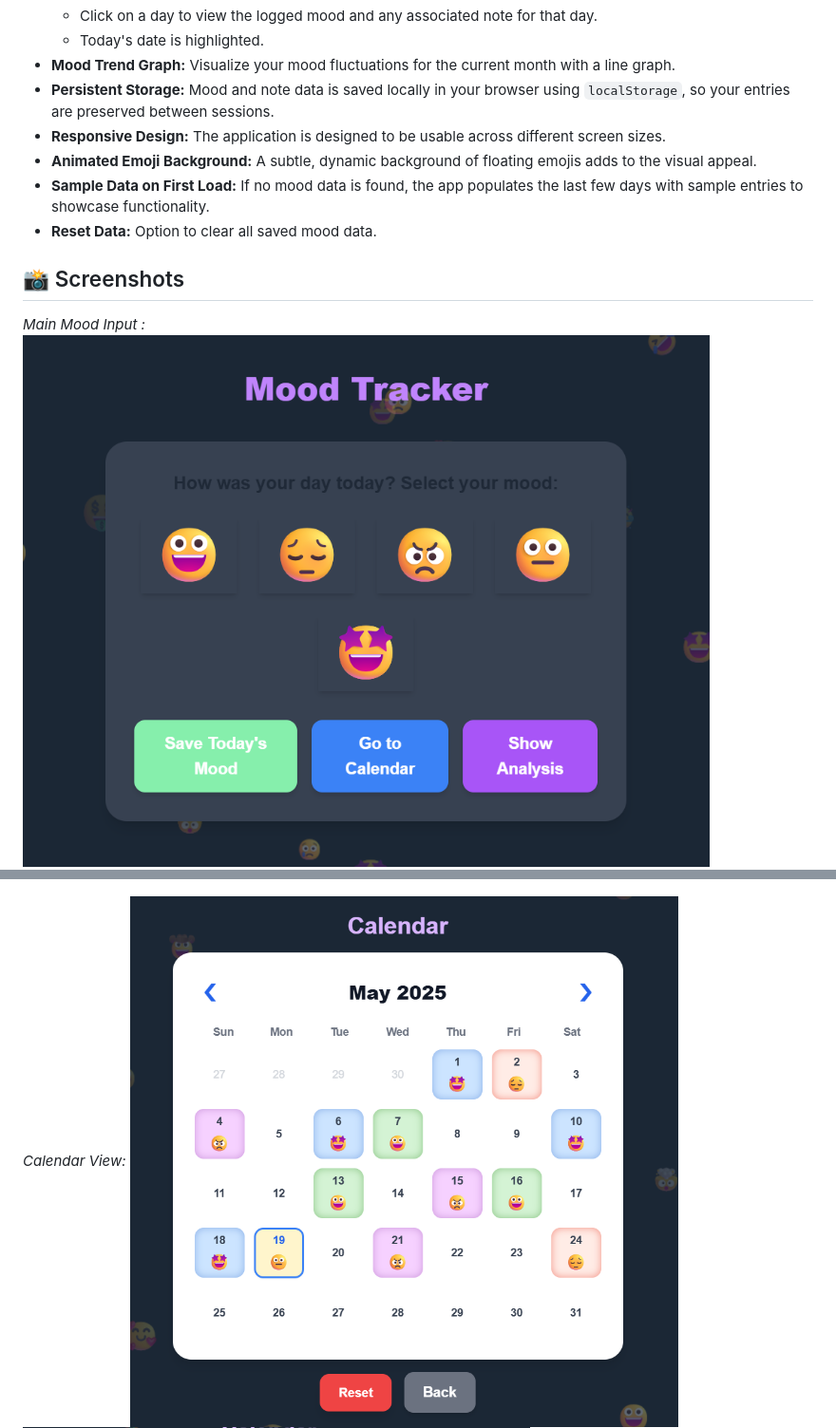
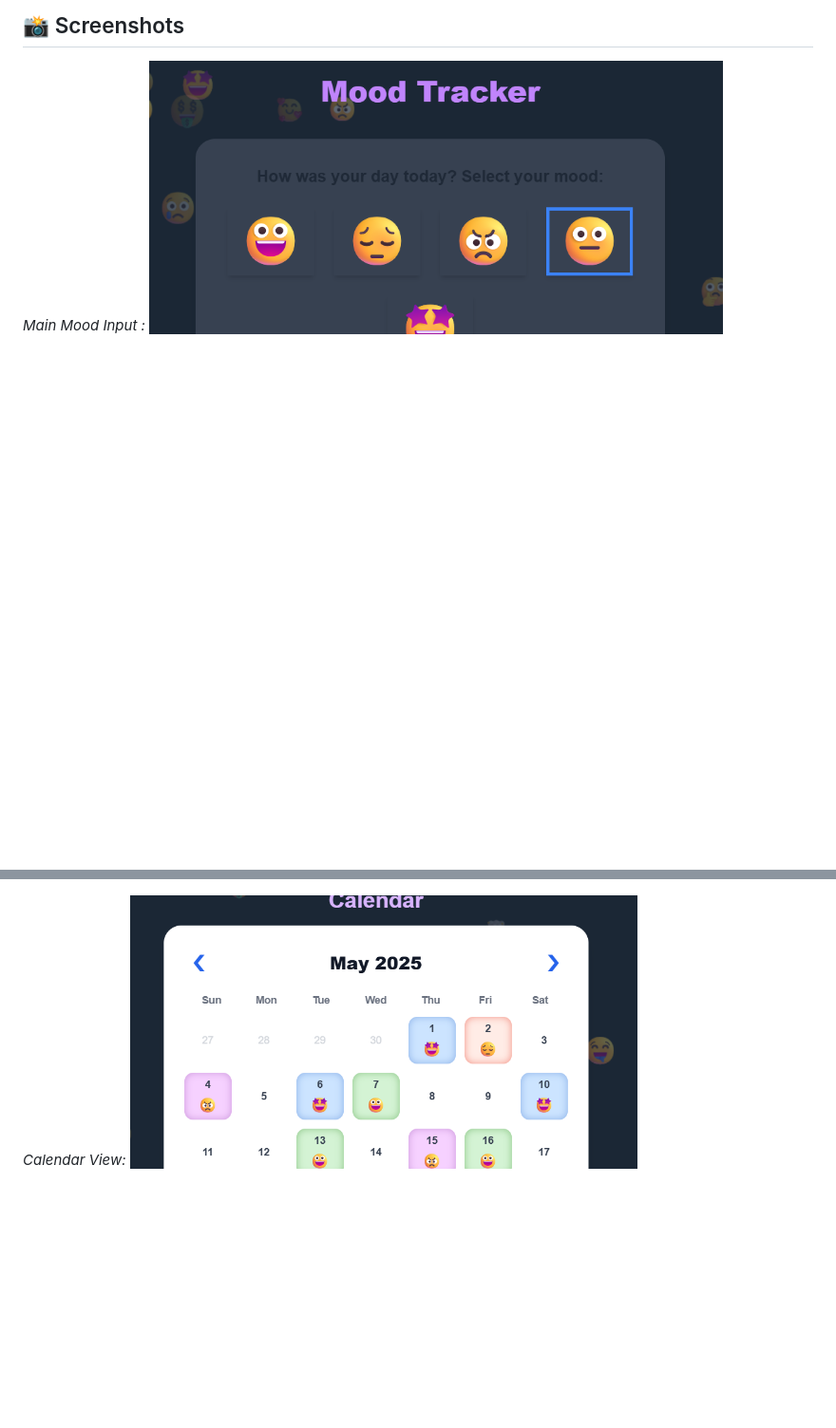
Before and after one commit to Aksh2758/mood-tracker, a Markdown page: README.md, 2 parts joined by grey strips. Shown at 95% size. Drawn GitHub-style; blank space fills up the shorter version.

```diff
--- a/README.md
+++ b/README.md
@@ -29,11 +29,9 @@ This project was developed as a submission for the CodeCiruit Hackathon by Outli
 ## 📸 Screenshots
 
 _Main Mood Input :_
-![Mood Tracker Interface](assets/Main1.png)
 ![Mood Tracker Interface with Note](assets/Main2.png)
 
 _Calendar View:_
-![Calendar View](assets/calendar1.png)
 ![Calendar View with Note Display](assets/calendar2.png)
 
 _Analysis Graph:_
```
